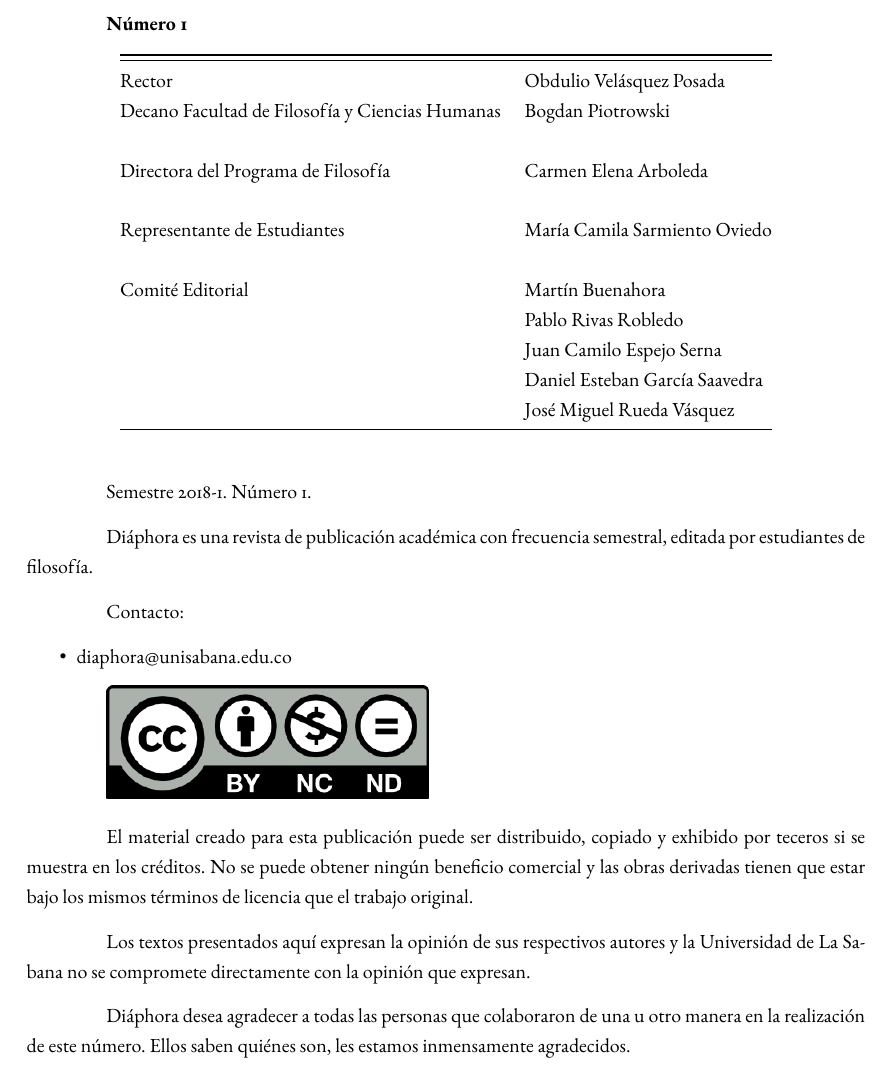
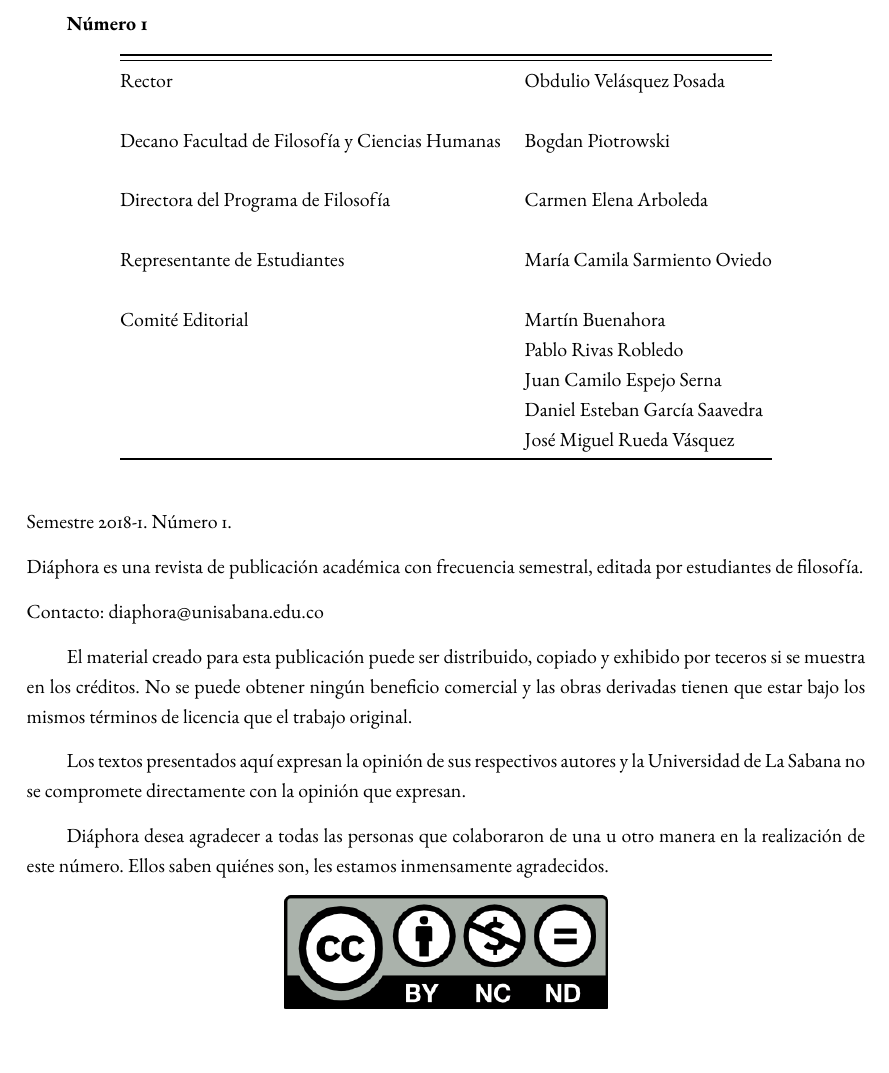
Before and after one commit to diaphorasabana/diaphora, a LaTeX book (main.tex): part of page 2 of 63, cut so that both start at the same text. Compiled offline with XeLaTeX.

Commit message:
Pequeños cambios a la página de presentación.

```diff
--- a/main.tex
+++ b/main.tex
@@ -101,7 +102,7 @@
 \makeatletter
 \def\fps@figure{htbp}
 \makeatother
-\setlength{\parindent}{4em}
+\setlength{\parindent}{2em}
 
 
 \begin{document}
@@ -121,7 +122,7 @@ Sabana}
 \midrule
 \endhead
 Rector & Obdulio Velásquez Posada\tabularnewline
-
+&\tabularnewline
 Decano Facultad de Filosofía y Ciencias Humanas & Bogdan
 Piotrowski\tabularnewline
 &\tabularnewline
@@ -139,19 +140,14 @@ Comité Editorial & Martín Buenahora \tabularnewline
 \bottomrule
 \end{longtable}
 
-Semestre 2018-1. Número 1.
-
-Diáphora es una revista de publicación académica con frecuencia
+\noindent Semestre 2018-1. Número 1.
+
+\noindent Diáphora es una revista de publicación académica con frecuencia
 semestral, editada por estudiantes de filosofía.
 
-Contacto:
-
-\begin{itemize}
-\item
-  \href{mailto:diaphora@unisabana.edu.co}{\nolinkurl{diaphora@unisabana.edu.co}}
-\end{itemize}
-
-\includegraphics[width=2.24419in,height=0.78333in]{media/image1.png}
+\noindent Contacto: \href{mailto:diaphora@unisabana.edu.co}{\nolinkurl{diaphora@unisabana.edu.co}}
+
+
 
 El material creado para esta publicación puede ser distribuido, copiado
 y exhibido por teceros si se muestra en los créditos. No se puede
@@ -165,6 +161,9 @@ la opinión que expresan.
 Diáphora desea agradecer a todas las personas que colaboraron de una u
 otro manera en la realización de este número. Ellos saben quiénes son,
 les estamos inmensamente agradecidos.
+\begin{center}
+\includegraphics[width=2.24419in,height=0.78333in]{media/image1.png}
+\end{center}
 
 \tableofcontents
 
```
Also changed, not shown: main.pdf (added), main.tex (1 more changed lines), 7 other files.
